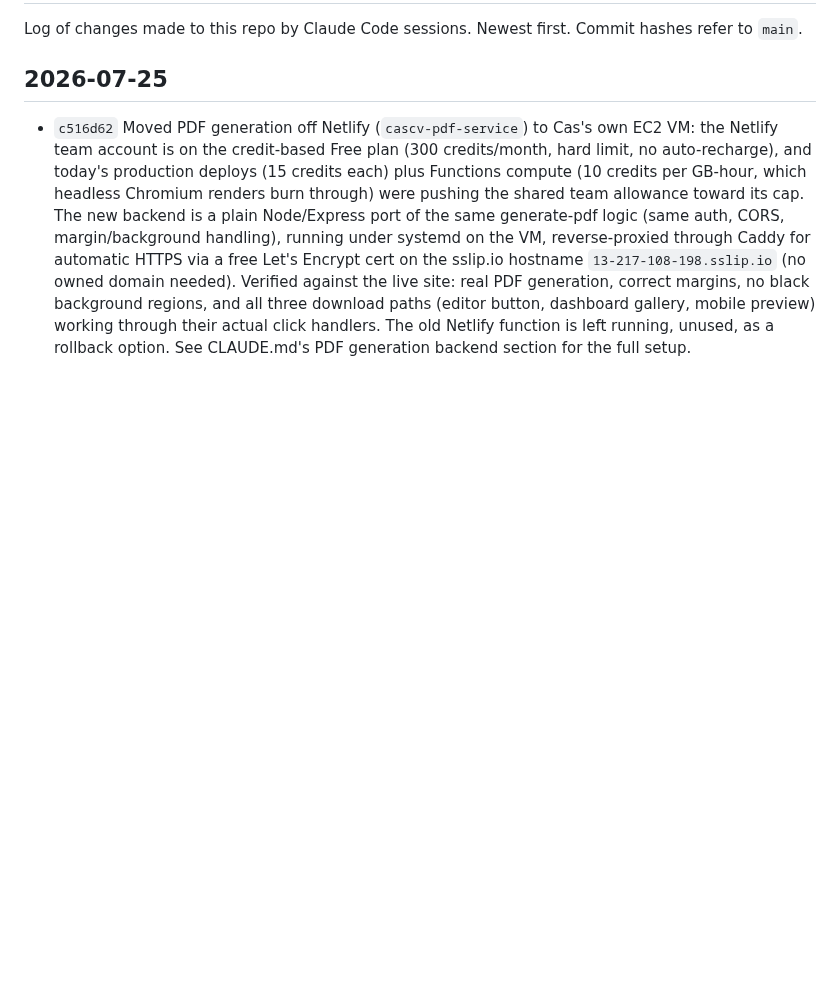
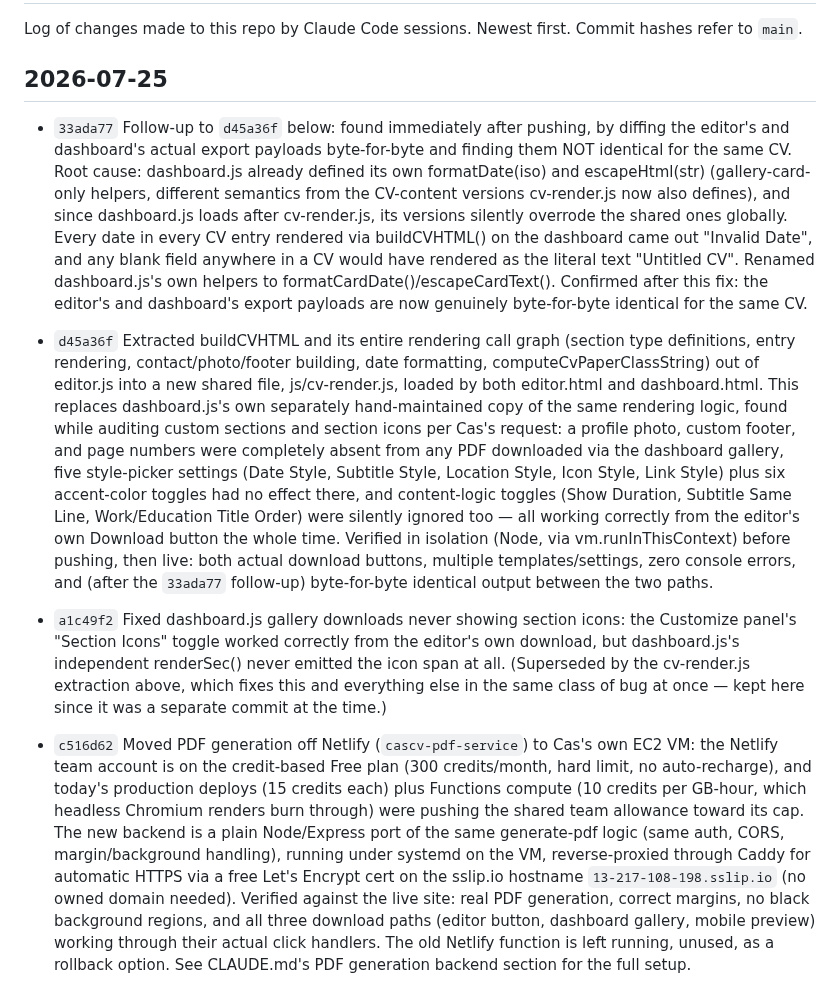
Before and after one commit to Es0sA/cascv, a Markdown page: CHANGELOG.md, the part around the change. Rendered like a GitHub page; blank space fills up the shorter version.

```diff
--- a/CHANGELOG.md
+++ b/CHANGELOG.md
@@ -4,6 +4,46 @@ Log of changes made to this repo by Claude Code sessions. Newest first.
 Commit hashes refer to `main`.
 
 ## 2026-07-25
+
+- `33ada77` Follow-up to `d45a36f` below: found immediately after
+  pushing, by diffing the editor's and dashboard's actual export
+  payloads byte-for-byte and finding them NOT identical for the same
+  CV. Root cause: dashboard.js already defined its own formatDate(iso)
+  and escapeHtml(str) (gallery-card-only helpers, different semantics
+  from the CV-content versions cv-render.js now also defines), and
+  since dashboard.js loads after cv-render.js, its versions silently
+  overrode the shared ones globally. Every date in every CV entry
+  rendered via buildCVHTML() on the dashboard came out "Invalid Date",
+  and any blank field anywhere in a CV would have rendered as the
+  literal text "Untitled CV". Renamed dashboard.js's own helpers to
+  formatCardDate()/escapeCardText(). Confirmed after this fix: the
+  editor's and dashboard's export payloads are now genuinely
+  byte-for-byte identical for the same CV.
+- `d45a36f` Extracted buildCVHTML and its entire rendering call graph
+  (section type definitions, entry rendering, contact/photo/footer
+  building, date formatting, computeCvPaperClassString) out of
+  editor.js into a new shared file, js/cv-render.js, loaded by both
+  editor.html and dashboard.html. This replaces dashboard.js's own
+  separately hand-maintained copy of the same rendering logic, found
+  while auditing custom sections and section icons per Cas's request:
+  a profile photo, custom footer, and page numbers were completely
+  absent from any PDF downloaded via the dashboard gallery, five
+  style-picker settings (Date Style, Subtitle Style, Location Style,
+  Icon Style, Link Style) plus six accent-color toggles had no effect
+  there, and content-logic toggles (Show Duration, Subtitle Same Line,
+  Work/Education Title Order) were silently ignored too — all working
+  correctly from the editor's own Download button the whole time.
+  Verified in isolation (Node, via vm.runInThisContext) before pushing,
+  then live: both actual download buttons, multiple templates/settings,
+  zero console errors, and (after the `33ada77` follow-up) byte-for-byte
+  identical output between the two paths.
+- `a1c49f2` Fixed dashboard.js gallery downloads never showing section
+  icons: the Customize panel's "Section Icons" toggle worked correctly
+  from the editor's own download, but dashboard.js's independent
+  renderSec() never emitted the icon span at all. (Superseded by the
+  cv-render.js extraction above, which fixes this and everything else
+  in the same class of bug at once — kept here since it was a separate
+  commit at the time.)
 
 - `c516d62` Moved PDF generation off Netlify (`cascv-pdf-service`) to
   Cas's own EC2 VM: the Netlify team account is on the credit-based
```
Also changed, not shown: CLAUDE.md (+64 -20 lines).
